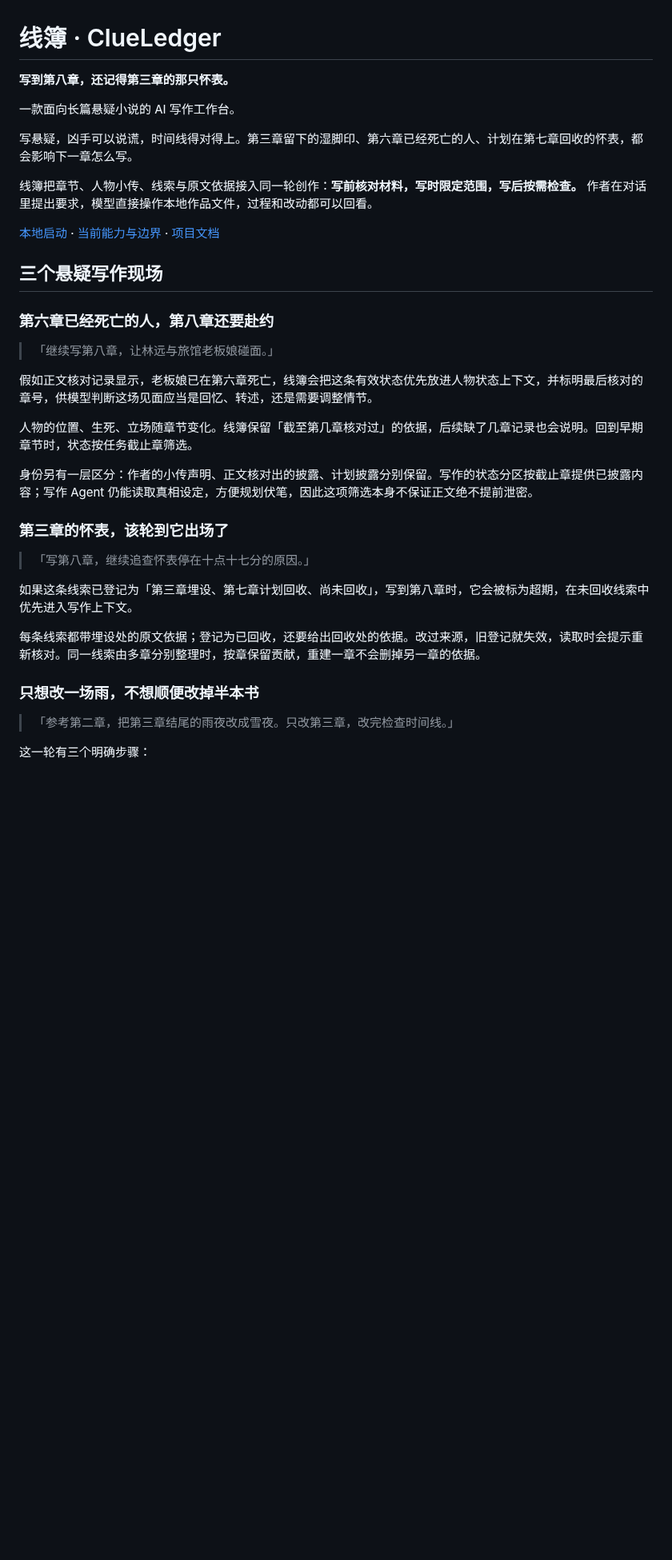
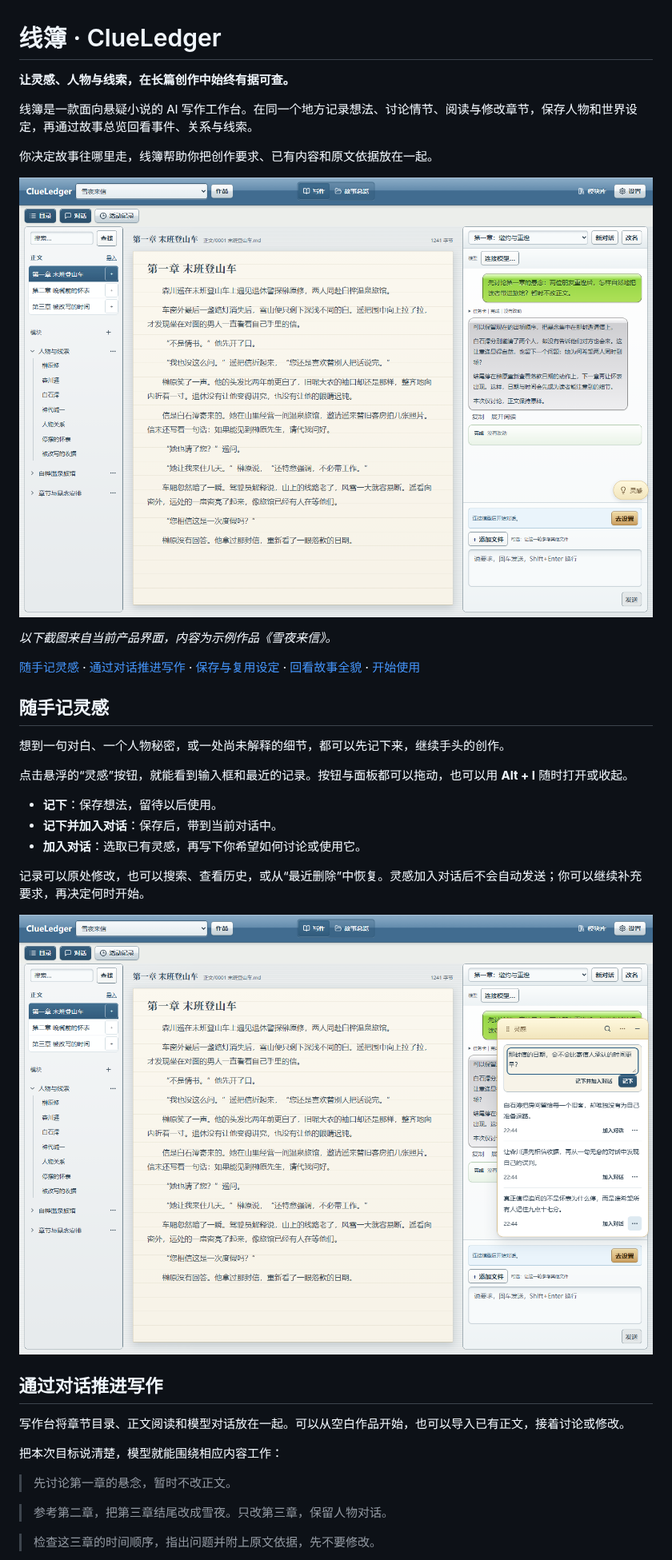
Before and after one commit to plankton12138/ClueLedger, a Markdown page: README.md, the part around one of its changes. Shown at 80% size. Rendered like a GitHub page; pictures changed too: docs/screenshots/readme/ideas.png (added), docs/screenshots/readme/writing.png (added); blank space fills up the shorter version.

```diff
--- a/README.md
+++ b/README.md
@@ -1,38 +1,40 @@
 # 线簿 · ClueLedger
 
-**写到第八章，还记得第三章的那只怀表。**
+**让灵感、人物与线索，在长篇创作中始终有据可查。**
 
-一款面向长篇悬疑小说的 AI 写作工作台。
+线簿是一款面向悬疑小说的 AI 写作工作台。在同一个地方记录想法、讨论情节、阅读与修改章节，保存人物和世界设定，再通过故事总览回看事件、关系与线索。
 
-写悬疑，凶手可以说谎，时间线得对得上。第三章留下的湿脚印、第六章已经死亡的人、计划在第七章回收的怀表，都会影响下一章怎么写。
+你决定故事往哪里走，线簿帮助你把创作要求、已有内容和原文依据放在一起。
 
-线簿把章节、人物小传、线索与原文依据接入同一轮创作：**写前核对材料，写时限定范围，写后按需检查。** 作者在对话里提出要求，模型直接操作本地作品文件，过程和改动都可以回看。
+![线簿写作台：左侧浏览章节和模块，中间阅读正文，右侧讨论情节](docs/screenshots/readme/writing.png)
 
-[本地启动](#本地启动) · [当前能力与边界](#当前能力与边界) · [项目文档](#项目文档)
+*以下截图来自当前产品界面，内容为示例作品《雪夜来信》。*
 
-## 三个悬疑写作现场
+[随手记灵感](#随手记灵感) · [通过对话推进写作](#通过对话推进写作) · [保存与复用设定](#保存与复用设定) · [回看故事全貌](#回看故事全貌) · [开始使用](#开始使用)
 
-### 第六章已经死亡的人，第八章还要赴约
+## 随手记灵感
 
-> 「继续写第八章，让林远与旅馆老板娘碰面。」
+想到一句对白、一个人物秘密，或一处尚未解释的细节，都可以先记下来，继续手头的创作。
 
-假如正文核对记录显示，老板娘已在第六章死亡，线簿会把这条有效状态优先放进人物状态上下文，并标明最后核对的章号，供模型判断这场见面应当是回忆、转述，还是需要调整情节。
+点击悬浮的“灵感”按钮，就能看到输入框和最近的记录。按钮与面板都可以拖动，也可以用 **Alt + I** 随时打开或收起。
 
-人物的位置、生死、立场随章节变化。线簿保留「截至第几章核对过」的依据，后续缺了几章记录也会说明。回到早期章节时，状态按任务截止章筛选。
+- **记下**：保存想法，留待以后使用。
+- **记下并加入对话**：保存后，带到当前对话中。
+- **加入对话**：选取已有灵感，再写下你希望如何讨论或使用它。
 
-身份另有一层区分：作者的小传声明、正文核对出的披露、计划披露分别保留。写作的状态分区按截止章提供已披露内容；写作 Agent 仍能读取真相设定，方便规划伏笔，因此这项筛选本身不保证正文绝不提前泄密。
+记录可以原处修改，也可以搜索、查看历史，或从“最近删除”中恢复。灵感加入对话后不会自动发送；你可以继续补充要求，再决定何时开始。
 
-### 第三章的怀表，该轮到它出场了
+![灵感悬浮面板：随手输入新想法，查看最近记录，并选择加入对话](docs/screenshots/readme/ideas.png)
 
-> 「写第八章，继续追查怀表停在十点十七分的原因。」
+## 通过对话推进写作
 
-如果这条线索已登记为「第三章埋设、第七章计划回收、尚未回收」，写到第八章时，它会被标为超期，在未回收线索中优先进入写作上下文。
+写作台将章节目录、正文阅读和模型对话放在一起。可以从空白作品开始，也可以导入已有正文，接着讨论或修改。
 
-每条线索都带埋设处的原文依据；登记为已回收，还要给出回收处的依据。改过来源，旧登记就失效，读取时会提示重新核对。同一线索由多章分别整理时，按章保留贡献，重建一章不会删掉另一章的依据。
+把本次目标说清楚，模型就能围绕相应内容工作：
 
-### 只想改一场雨，不想顺便改掉半本书
+> 先讨论第一章的悬念，暂时不改正文。
 
-> 「参考第二章，把第三章结尾的雨夜改成雪夜。只改第三章，改完检查时间线。」
+> 参考第二章，把第三章结尾改成雪夜。只改第三章，保留人物对话。
 
-这一轮有三个明确步骤：
+> 检查这三章的时间顺序，指出问题并附上原文依据，先不要修改。
 
```
Also changed, not shown: other parts of README.md (+32 -87 lines), docs/screenshots/readme/characters.png (added), docs/screenshots/readme/module-library.png (added), docs/screenshots/readme/story-overview.png (added).
